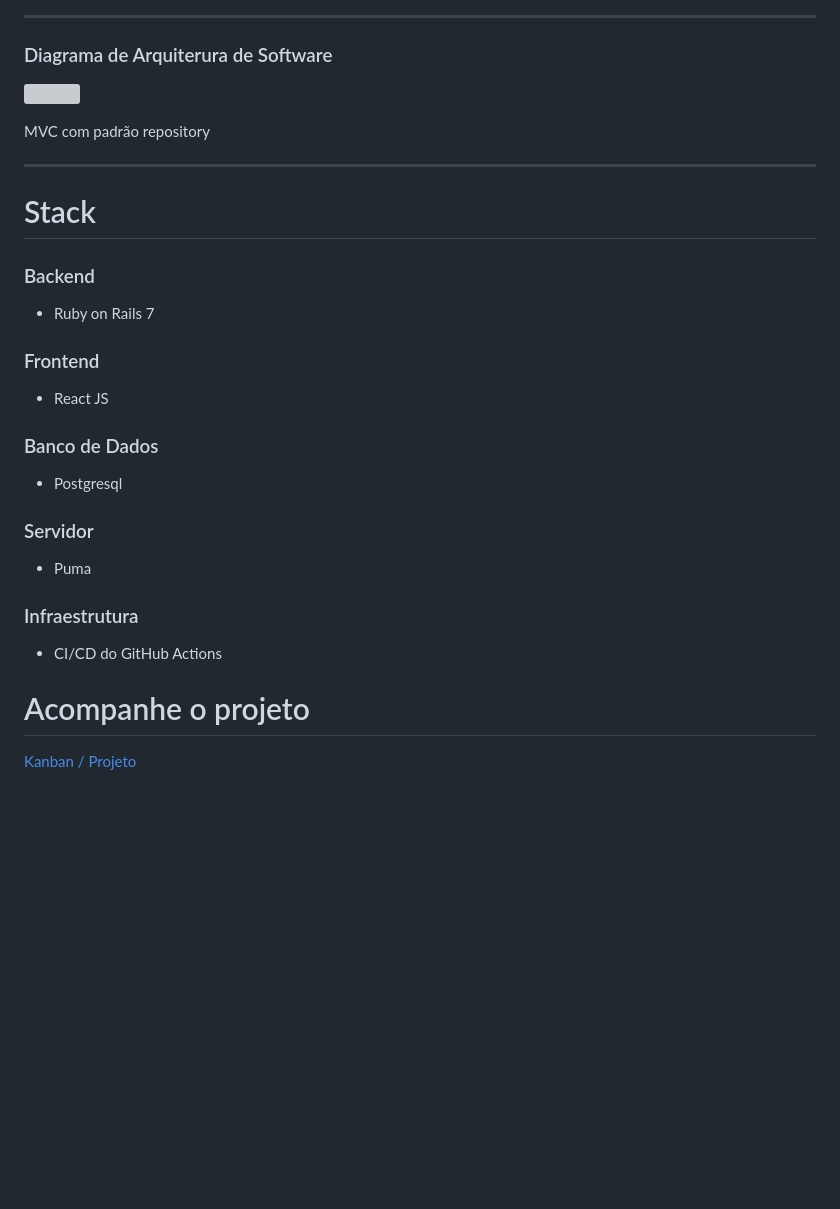
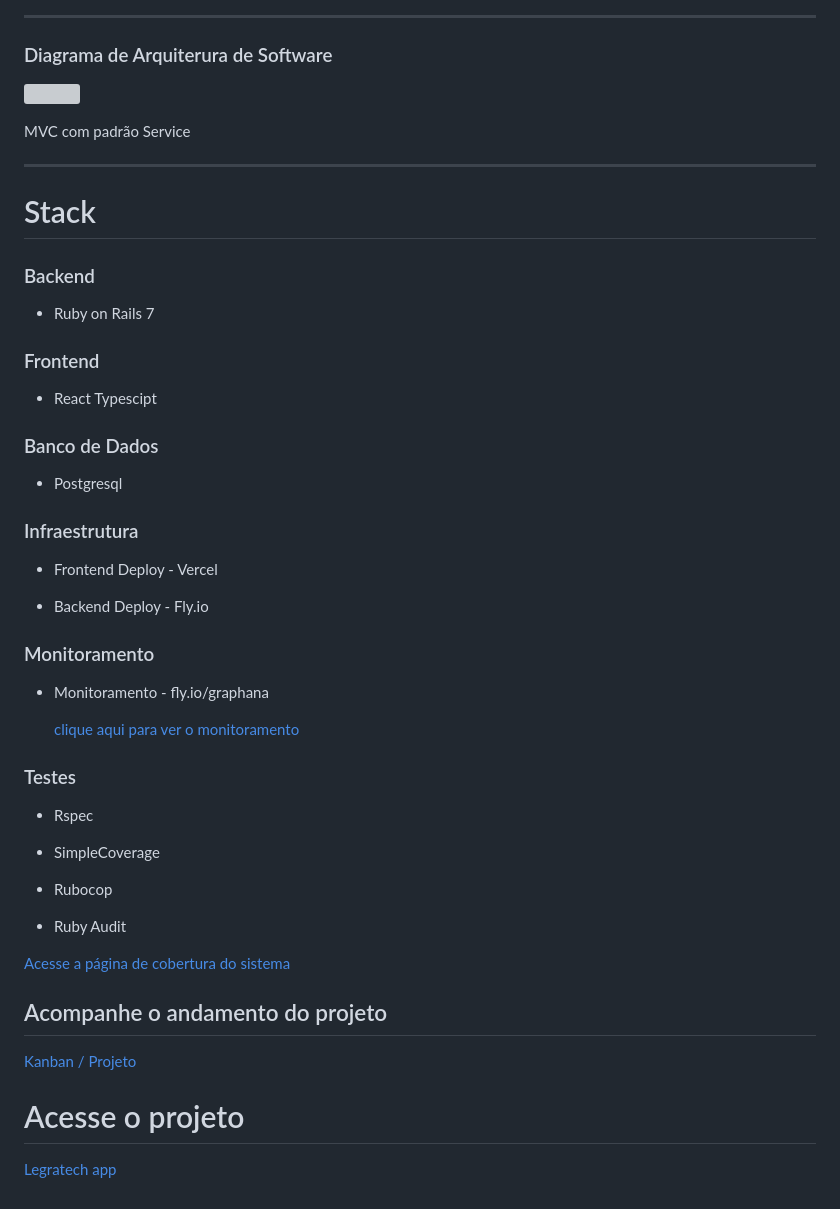
Before and after one commit to xandegrawe/ERP-Marcenaria, a Markdown page: README.md, the part around one of its changes. Drawn GitHub-style; blank space fills up the shorter version; grey boxes are pictures that could not be loaded.

Commit message:
Alteração do readme.md

```diff
--- a/README.md
+++ b/README.md
@@ -78,5 +78,5 @@ Este sistema é disponibilizado como um Software como Serviço (SaaS), permitind
 
-<p>MVC com padrão repository</p>
+<p>MVC com padrão Service </p>
 
 ---
 
@@ -87,19 +87,39 @@ Este sistema é disponibilizado como um Software como Serviço (SaaS), permitind
 
 <h3>Frontend</h3>
 
-  - React JS
+  - React Typescipt
 
 <h3>Banco de Dados</h3>
 
   - Postgresql
 
-<h3>Servidor</h3>
-
-  - Puma
-
 <h3>Infraestrutura</h3>
 
-- CI/CD do GitHub Actions
+- Frontend Deploy - Vercel
 
-# Acompanhe o projeto
+- Backend Deploy - Fly.io
+
+<h3>Monitoramento</h3>
+
+- Monitoramento - fly.io/graphana
+
+  [clique aqui para ver o monitoramento](https://fly-metrics.net/d/fly-app/fly-app?orgId=359069&var-app=legratech&from=1701538017602&to=1701541617602)
+
+<h3> Testes </h3>
+
+  -  Rspec
+
+  - SimpleCoverage
+
+  - Rubocop
+
+  - Ruby Audit
+
+  [Acesse a página de cobertura do sistema](https://coverage-zeta.vercel.app/#_AllFiles)
+
+## Acompanhe o andamento do projeto
 [Kanban / Projeto](https://github.com/users/xandegrawe/projects/1/views/1)
+
+
+# Acesse o projeto
+[Legratech app](https://legratech.vercel.app/admin/financial)
```
Also changed, not shown: other parts of README.md (+1 -1 lines).
